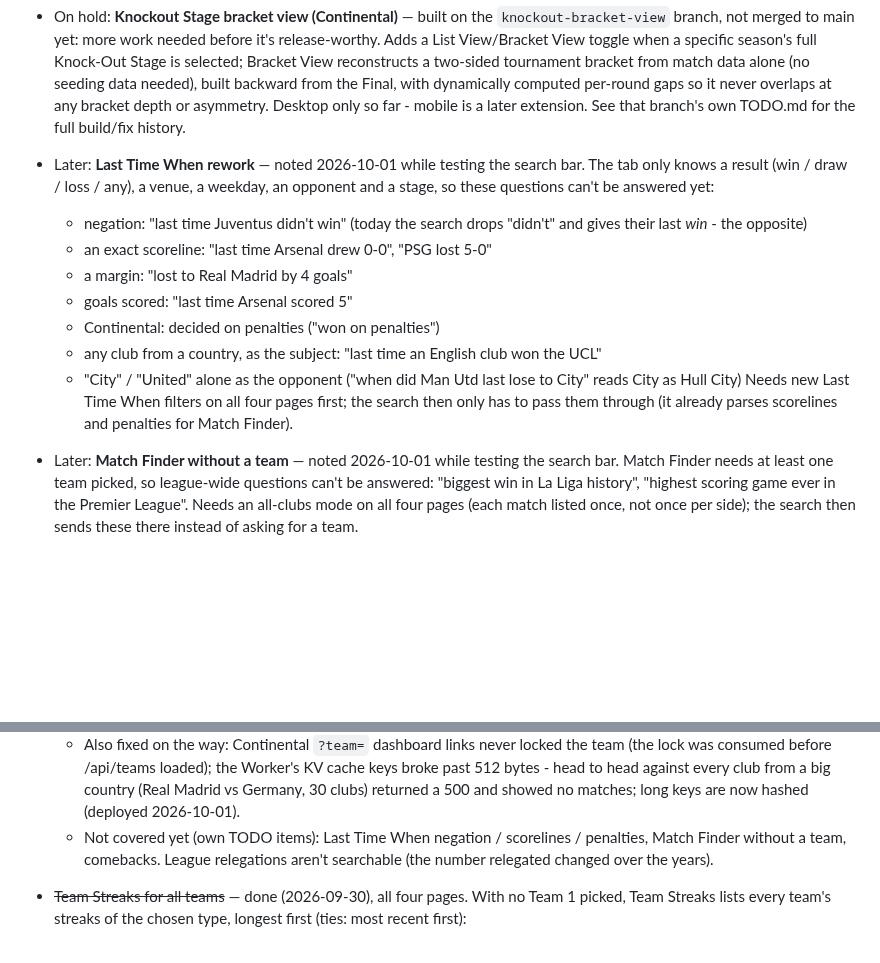
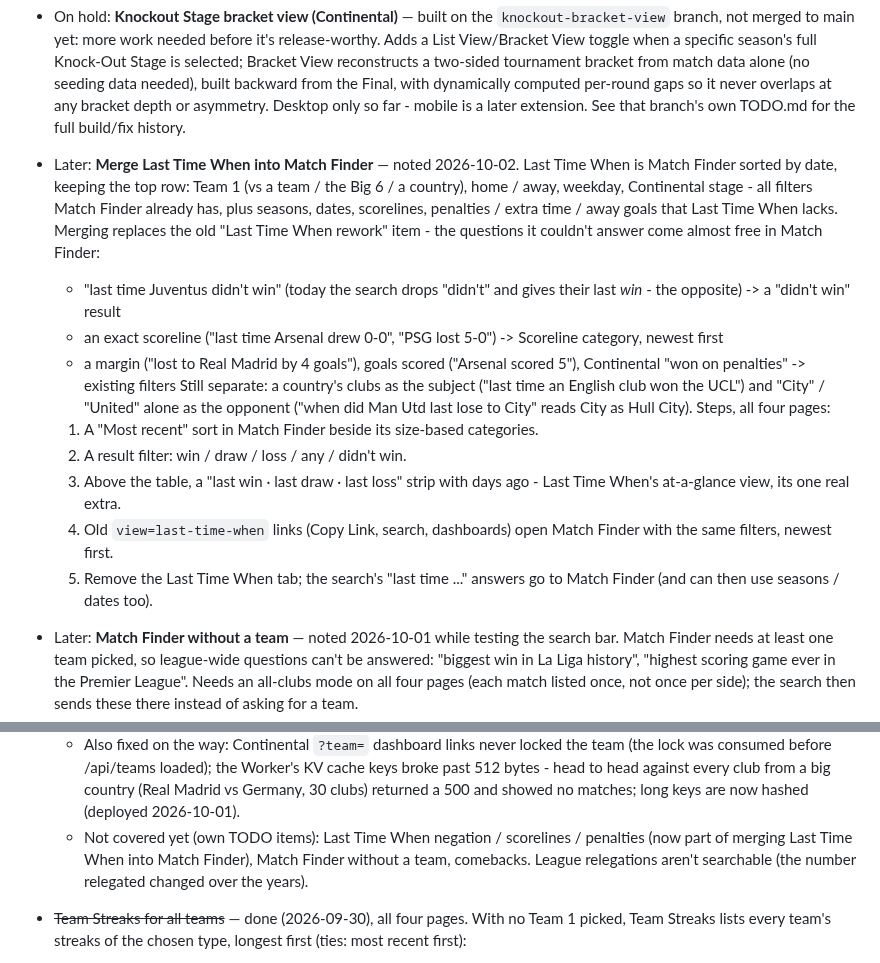
Before and after one commit to 5S-5S/LeagueTable, a Markdown page: TODO.md, 2 parts joined by grey strips. Rendered like a GitHub page; blank space fills up the shorter version.

Commit message:
TODO: plan merging Last Time When into Match Finder
Co-Authored-By: Claude Opus 5.5 <noreply@anthropic.com>

```diff
--- a/TODO.md
+++ b/TODO.md
@@ -13,23 +13,31 @@ Feature ideas, not yet scheduled.
   extension. See that branch's own TODO.md for the full build/fix
   history.
 
-- Later: **Last Time When rework** — noted 2026-10-01 while testing the
-  search bar. The tab only knows a result (win / draw / loss / any), a
-  venue, a weekday, an opponent and a stage, so these questions can't be
-  answered yet:
-  - negation: "last time Juventus didn't win" (today the search drops
-    "didn't" and gives their last *win* - the opposite)
-  - an exact scoreline: "last time Arsenal drew 0-0", "PSG lost 5-0"
-  - a margin: "lost to Real Madrid by 4 goals"
-  - goals scored: "last time Arsenal scored 5"
-  - Continental: decided on penalties ("won on penalties")
-  - any club from a country, as the subject: "last time an English club
-    won the UCL"
-  - "City" / "United" alone as the opponent ("when did Man Utd last lose
-    to City" reads City as Hull City)
-  Needs new Last Time When filters on all four pages first; the search
-  then only has to pass them through (it already parses scorelines and
-  penalties for Match Finder).
+- Later: **Merge Last Time When into Match Finder** — noted 2026-10-02.
+  Last Time When is Match Finder sorted by date, keeping the top row: Team 1
+  (vs a team / the Big 6 / a country), home / away, weekday, Continental
+  stage - all filters Match Finder already has, plus seasons, dates,
+  scorelines, penalties / extra time / away goals that Last Time When
+  lacks. Merging replaces the old "Last Time When rework" item - the
+  questions it couldn't answer come almost free in Match Finder:
+  - "last time Juventus didn't win" (today the search drops "didn't" and
+    gives their last *win* - the opposite) -> a "didn't win" result
+  - an exact scoreline ("last time Arsenal drew 0-0", "PSG lost 5-0") ->
+    Scoreline category, newest first
+  - a margin ("lost to Real Madrid by 4 goals"), goals scored ("Arsenal
+    scored 5"), Continental "won on penalties" -> existing filters
+  Still separate: a country's clubs as the subject ("last time an English
+  club won the UCL") and "City" / "United" alone as the opponent ("when
+  did Man Utd last lose to City" reads City as Hull City).
+  Steps, all four pages:
+  1. A "Most recent" sort in Match Finder beside its size-based categories.
+  2. A result filter: win / draw / loss / any / didn't win.
+  3. Above the table, a "last win · last draw · last loss" strip with days
+     ago - Last Time When's at-a-glance view, its one real extra.
+  4. Old `view=last-time-when` links (Copy Link, search, dashboards) open
+     Match Finder with the same filters, newest first.
+  5. Remove the Last Time When tab; the search's "last time ..." answers
+     go to Match Finder (and can then use seasons / dates too).
 
 - Later: **Match Finder without a team** — noted 2026-10-01 while testing
   the search bar. Match Finder needs at least one team picked, so
@@ -281,7 +289,8 @@ Feature ideas, not yet scheduled.
     returned a 500 and showed no matches; long keys are now hashed
     (deployed 2026-10-01).
   - Not covered yet (own TODO items): Last Time When negation /
-    scorelines / penalties, Match Finder without a team, comebacks.
+    scorelines / penalties (now part of merging Last Time When into
+    Match Finder), Match Finder without a team, comebacks.
     League relegations aren't searchable (the number relegated changed
     over the years).
 
```
